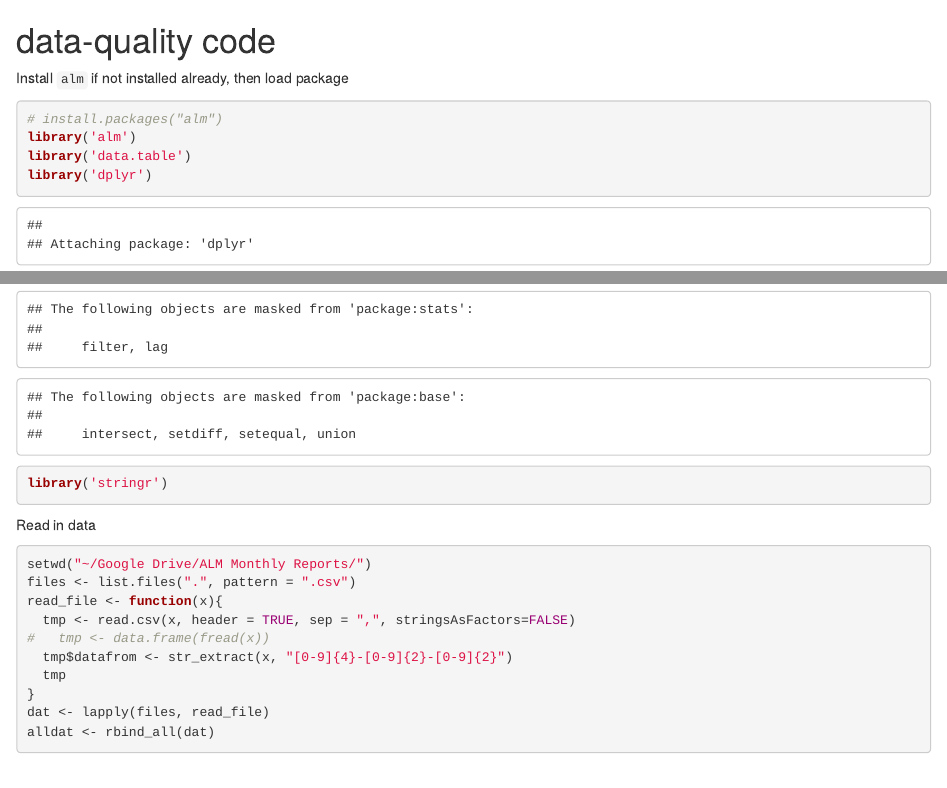
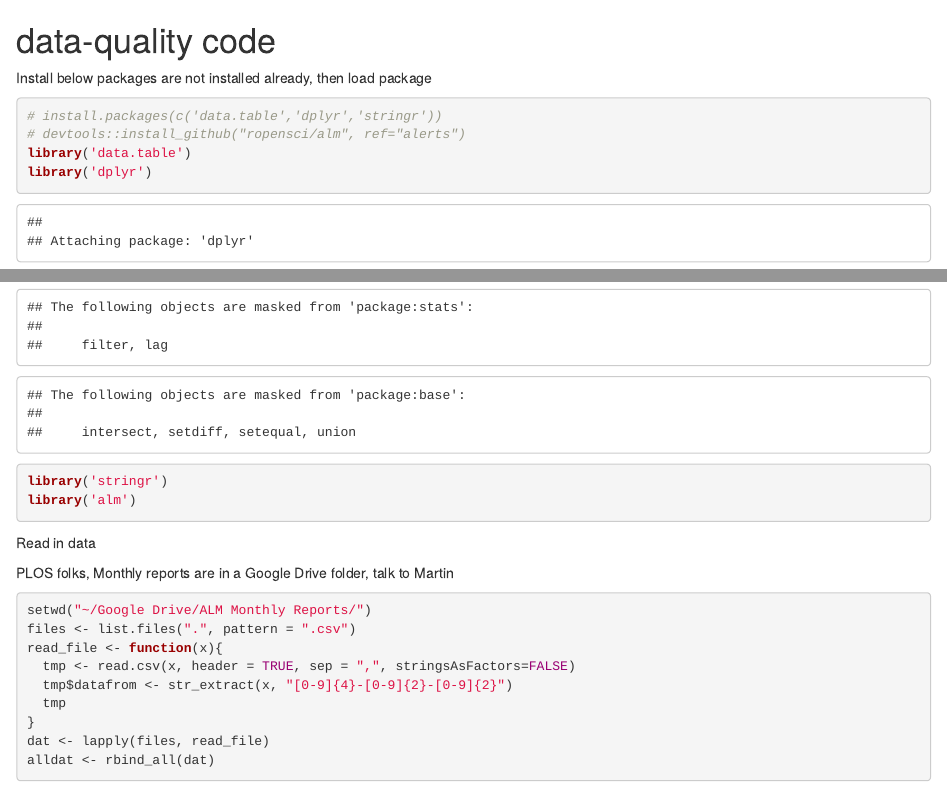
Before and after one commit to articlemetrics/data-quality, an R Markdown document (monthly/monthlyreports.Rmd): the page in a window 1100 px wide, from its top, and a second part further down, joined at a grey line. Rendered offline with R 4.5, knitr and Pandoc, with nearby package versions; some code elsewhere in the file could not run offline.

Commit message:
updated monthly reports script to do package installation correctly, and note about where data is

````diff
--- a/monthly/monthlyreports.Rmd
+++ b/monthly/monthlyreports.Rmd
@@ -1,24 +1,26 @@
 data-quality code
 ========================================================
 
-  Install `alm` if not installed already, then load package
+Install below packages are not installed already, then load package
 
 ```{r}
-# install.packages("alm")
-library('alm')
+# install.packages(c('data.table','dplyr','stringr'))
+# devtools::install_github("ropensci/alm", ref="alerts")
 library('data.table')
 library('dplyr')
 library('stringr')
+library('alm')
 ```
 
 Read in data
+
+PLOS folks, Monthly reports are in a Google Drive folder, talk to Martin
 
 ```{r}
 setwd("~/Google Drive/ALM Monthly Reports/")
 files <- list.files(".", pattern = ".csv")
 read_file <- function(x){
   tmp <- read.csv(x, header = TRUE, sep = ",", stringsAsFactors=FALSE)
-#   tmp <- data.frame(fread(x))
   tmp$datafrom <- str_extract(x, "[0-9]{4}-[0-9]{2}-[0-9]{2}")
   tmp
 }
````
Also changed, not shown: monthly/monthlyreports.Rmd (7 more changed lines).
